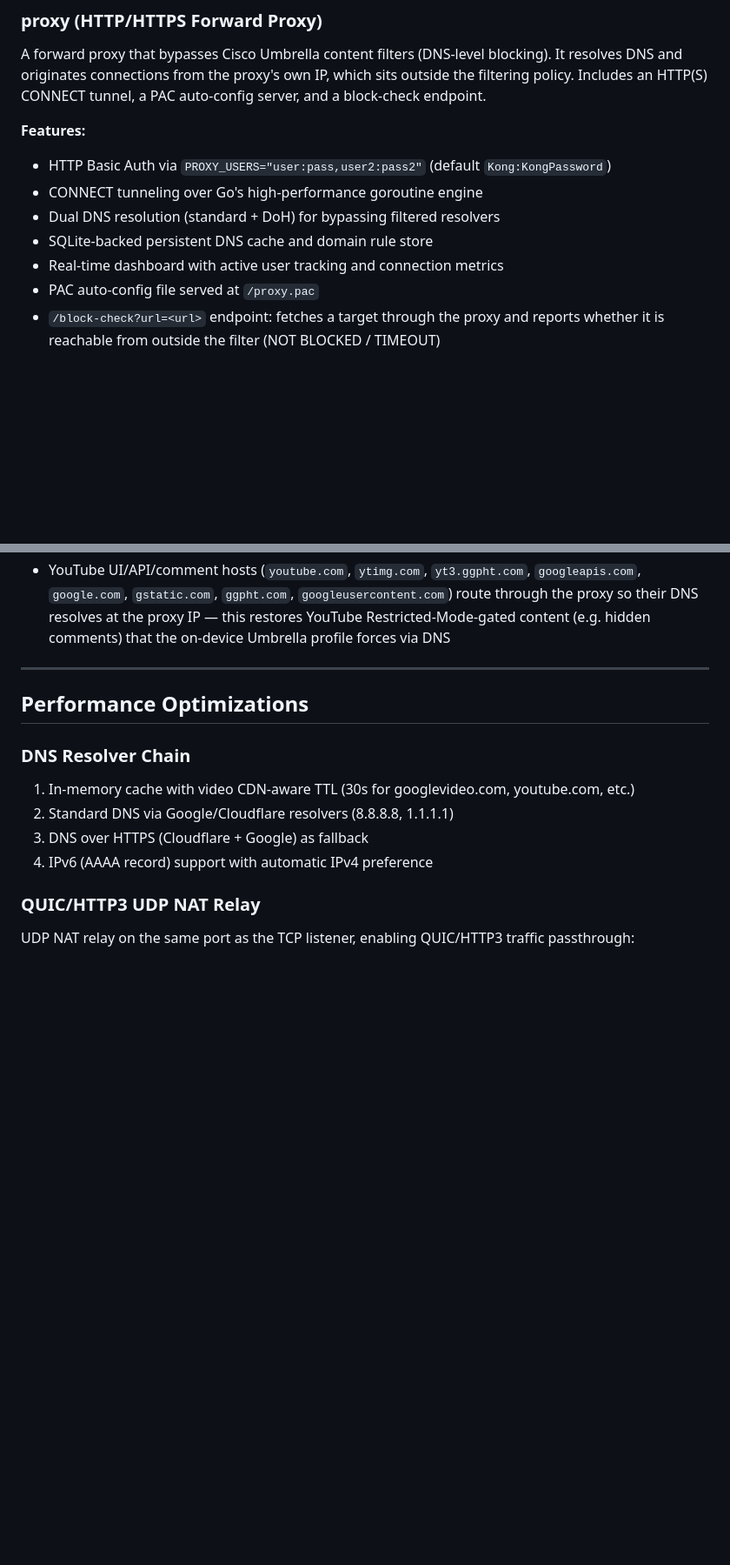
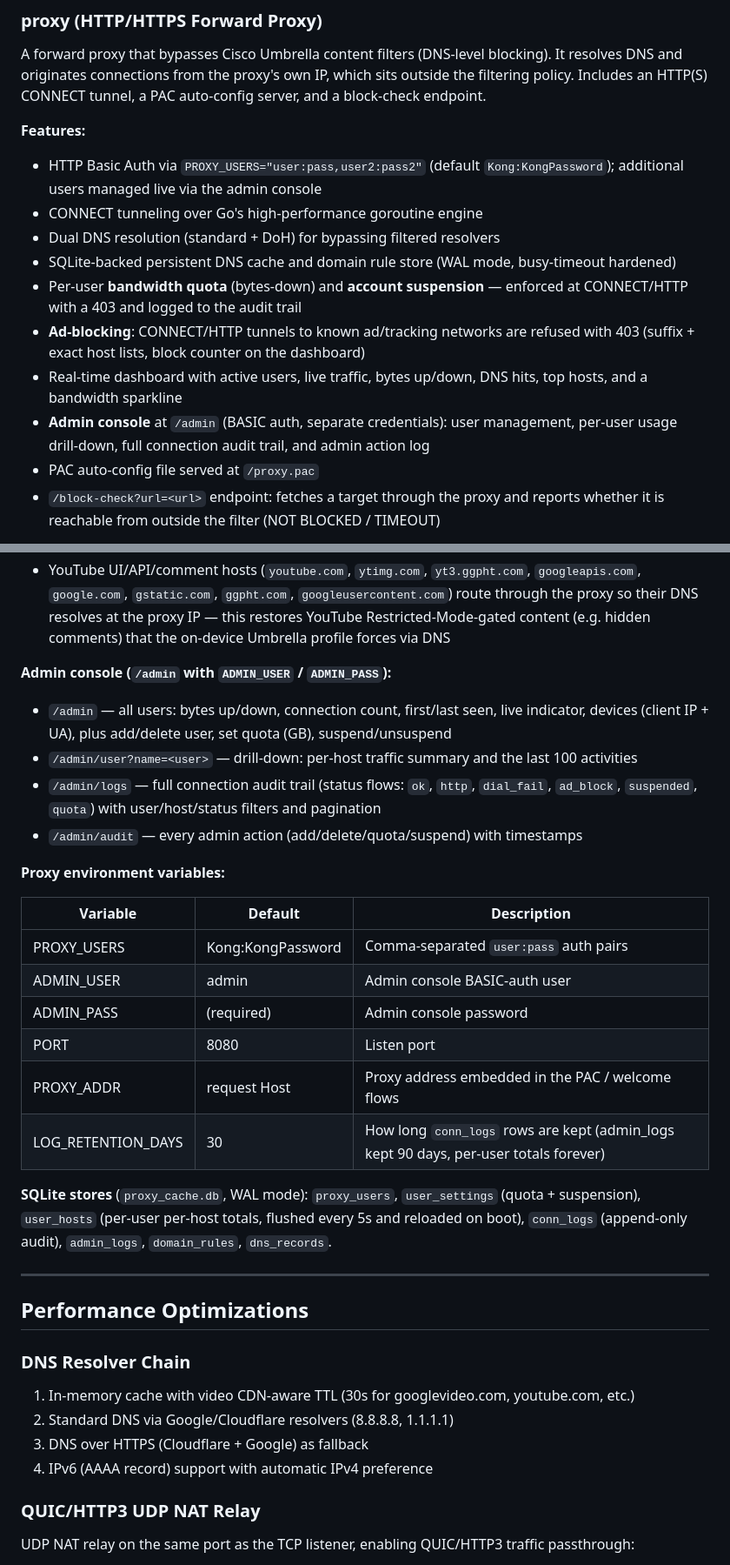
Before and after one commit to KongGithubDev/NetNinja, a Markdown page: README.md, 2 parts joined by grey strips. Shown at 87% size. Rendered like a GitHub page; blank space fills up the shorter version.

Commit message:
Docs: document admin console, bandwidth quotas, suspension, ad-block, and proxy env vars

```diff
--- a/README.md
+++ b/README.md
@@ -29,11 +29,14 @@ A VLESS server with built-in SNI multiplexer that listens on a single TCP/UDP po
 A forward proxy that bypasses Cisco Umbrella content filters (DNS-level blocking). It resolves DNS and originates connections from the proxy's own IP, which sits outside the filtering policy. Includes an HTTP(S) CONNECT tunnel, a PAC auto-config server, and a block-check endpoint.
 
 **Features:**
-- HTTP Basic Auth via `PROXY_USERS="user:pass,user2:pass2"` (default `Kong:KongPassword`)
+- HTTP Basic Auth via `PROXY_USERS="user:pass,user2:pass2"` (default `Kong:KongPassword`); additional users managed live via the admin console
 - CONNECT tunneling over Go's high-performance goroutine engine
 - Dual DNS resolution (standard + DoH) for bypassing filtered resolvers
-- SQLite-backed persistent DNS cache and domain rule store
-- Real-time dashboard with active user tracking and connection metrics
+- SQLite-backed persistent DNS cache and domain rule store (WAL mode, busy-timeout hardened)
+- Per-user **bandwidth quota** (bytes-down) and **account suspension** — enforced at CONNECT/HTTP with a 403 and logged to the audit trail
+- **Ad-blocking**: CONNECT/HTTP tunnels to known ad/tracking networks are refused with 403 (suffix + exact host lists, block counter on the dashboard)
+- Real-time dashboard with active users, live traffic, bytes up/down, DNS hits, top hosts, and a bandwidth sparkline
+- **Admin console** at `/admin` (BASIC auth, separate credentials): user management, per-user usage drill-down, full connection audit trail, and admin action log
 - PAC auto-config file served at `/proxy.pac`
 - `/block-check?url=<url>` endpoint: fetches a target through the proxy and reports whether it is reachable from outside the filter (NOT BLOCKED / TIMEOUT)
 
@@ -41,6 +44,25 @@ A forward proxy that bypasses Cisco Umbrella content filters (DNS-level blocking
 - Default: `PROXY <PROXY_ADDR>; DIRECT` — all traffic tries the proxy first (Cisco block pages return HTTP 200, so the DIRECT fallback never triggers on filtered sites)
 - Direct exceptions (bypass proxy to keep video/QUIC and Apple services fast): `googlevideo.com` (YouTube video), `apple.com`, `icloud.com`, `apple-cloudkit.com`, `mzstatic.com`, `itunes.com`, plus LAN/loopback addresses
 - YouTube UI/API/comment hosts (`youtube.com`, `ytimg.com`, `yt3.ggpht.com`, `googleapis.com`, `google.com`, `gstatic.com`, `ggpht.com`, `googleusercontent.com`) route through the proxy so their DNS resolves at the proxy IP — this restores YouTube Restricted-Mode-gated content (e.g. hidden comments) that the on-device Umbrella profile forces via DNS
+
+**Admin console (`/admin` with `ADMIN_USER` / `ADMIN_PASS`):**
+- `/admin` — all users: bytes up/down, connection count, first/last seen, live indicator, devices (client IP + UA), plus add/delete user, set quota (GB), suspend/unsuspend
+- `/admin/user?name=<user>` — drill-down: per-host traffic summary and the last 100 activities
+- `/admin/logs` — full connection audit trail (status flows: `ok`, `http`, `dial_fail`, `ad_block`, `suspended`, `quota`) with user/host/status filters and pagination
+- `/admin/audit` — every admin action (add/delete/quota/suspend) with timestamps
+
+**Proxy environment variables:**
+
+| Variable | Default | Description |
+|----------|---------|-------------|
+| PROXY_USERS | Kong:KongPassword | Comma-separated `user:pass` auth pairs |
+| ADMIN_USER | admin | Admin console BASIC-auth user |
+| ADMIN_PASS | (required) | Admin console password |
+| PORT | 8080 | Listen port |
+| PROXY_ADDR | request Host | Proxy address embedded in the PAC / welcome flows |
+| LOG_RETENTION_DAYS | 30 | How long `conn_logs` rows are kept (admin_logs kept 90 days, per-user totals forever) |
+
+**SQLite stores** (`proxy_cache.db`, WAL mode): `proxy_users`, `user_settings` (quota + suspension), `user_hosts` (per-user per-host totals, flushed every 5s and reloaded on boot), `conn_logs` (append-only audit), `admin_logs`, `domain_rules`, `dns_records`.
 
 ---
 
```
Also changed, not shown: other parts of README.md (+7 -2 lines).
